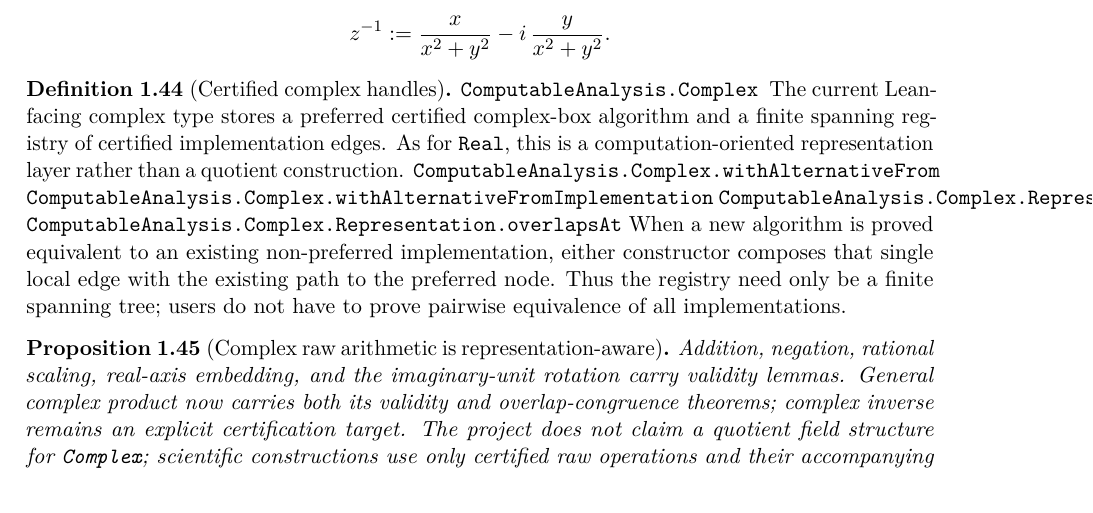
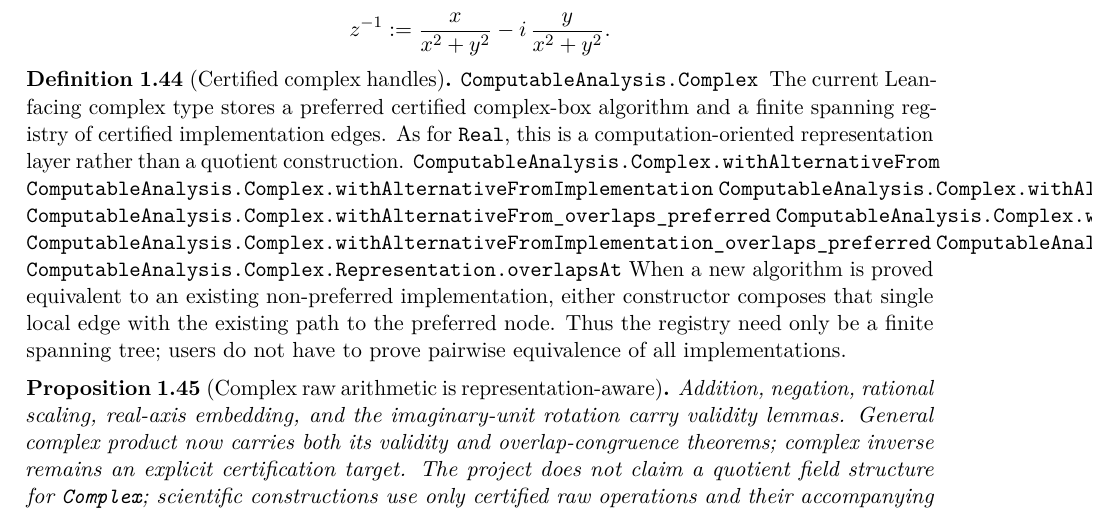
Before and after one commit to liuyao12/computable-analysis, a LaTeX thesis (blueprint/src/web.tex, which reads blueprint/src/01-foundations.tex): part of page 26 of 121, cut so that both start at the same text. Compiled offline with pdfLaTeX.

Commit message:
Expose complex implementation tree transport

```diff
--- a/blueprint/src/01-foundations.tex
+++ b/blueprint/src/01-foundations.tex
@@ -1408,6 +1408,10 @@ As for \code{Real}, this is a computation-oriented representation layer rather
 than a quotient construction.
 \lean{ComputableAnalysis.Complex.withAlternativeFrom}
 \lean{ComputableAnalysis.Complex.withAlternativeFromImplementation}
+\lean{ComputableAnalysis.Complex.withAlternativeFrom_equiv_preferred}
+\lean{ComputableAnalysis.Complex.withAlternativeFrom_overlaps_preferred}
+\lean{ComputableAnalysis.Complex.withAlternativeFromImplementation_equiv_preferred}
+\lean{ComputableAnalysis.Complex.withAlternativeFromImplementation_overlaps_preferred}
 \lean{ComputableAnalysis.Complex.Representation.equiv}
 \lean{ComputableAnalysis.Complex.Representation.overlapsAt}
 When a new algorithm is proved equivalent to an existing non-preferred
```
Also changed, not shown: 1 other file.
